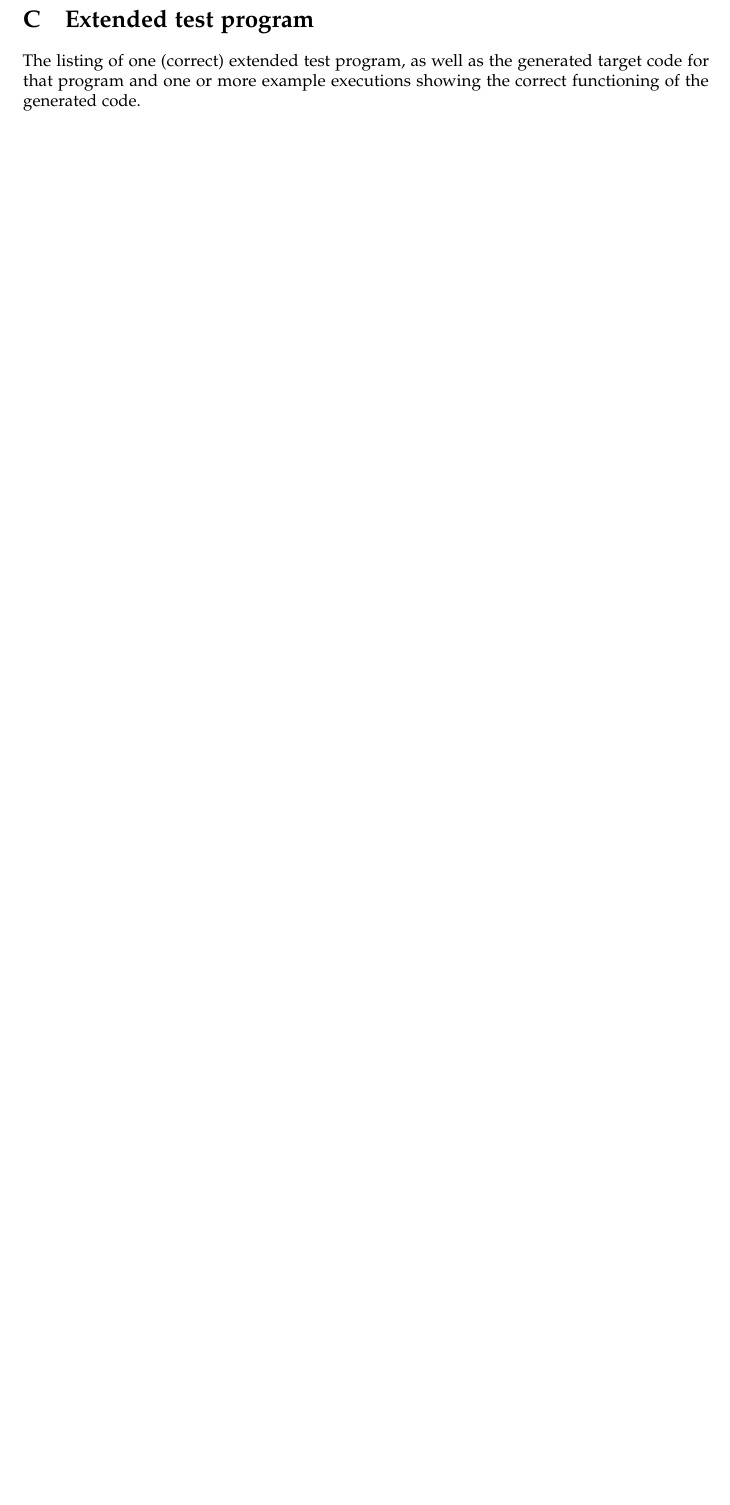
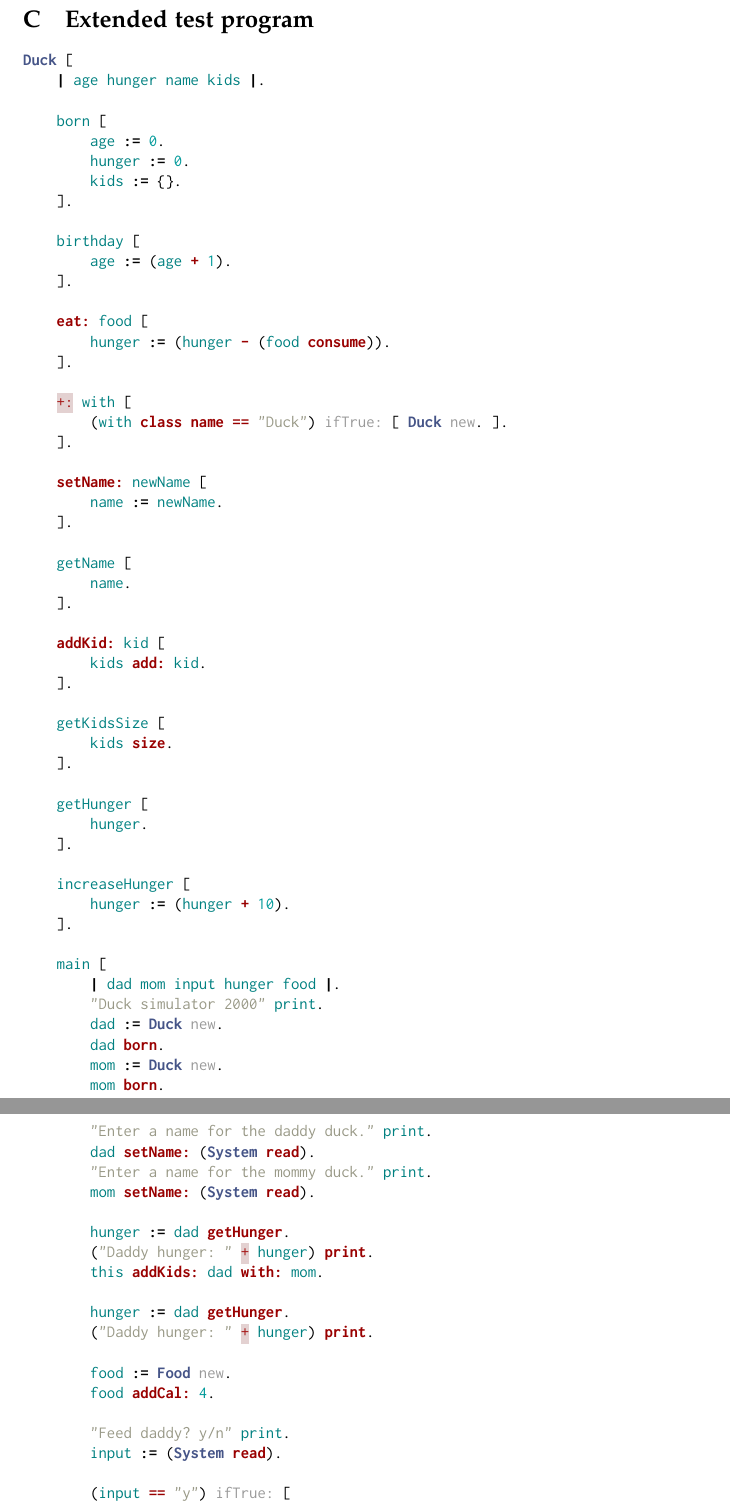
Before and after one commit to i3anaan/Babble, a LaTeX document (report/report.tex, which reads report/duck.tex): part of page 22 of 22 before the commit and two parts of pages 22 and 23 of 24 after it, the two joined at a grey line, cut so that both start at the same text, the shorter picture padded with empty space. Compiled offline with pdfLaTeX.

Commit message:
Add test program to report

```diff
--- /dev/null
+++ b/report/duck.tex
@@ -0,0 +1,72 @@
+\begin{Verbatim}[commandchars=\\\{\}]
+\PY{n+nc}{Duck} [
+    \PY{o}{|}\PY{n+nv}{ age hunger name kids }\PY{o}{|}.
+
+    \PY{n+nv}{born} [
+        \PY{n+nv}{age} \PY{o}{:=} \PY{l+m}{0}\PY{p}{.}
+        \PY{n+nv}{hunger} \PY{o}{:=} \PY{l+m}{0}\PY{p}{.}
+        \PY{n+nv}{kids} \PY{o}{:=} \PYZob{}\PYZcb{}.
+    ]\PY{p}{.}
+
+    \PY{n+nv}{birthday} [
+        \PY{n+nv}{age} \PY{o}{:=} (\PY{n+nv}{age} \PY{n+nf}{+} \PY{l+m}{1})\PY{p}{.}
+    ]\PY{p}{.}
+
+    \PY{n+nf}{eat:} \PY{n+nv}{food} [
+        \PY{n+nv}{hunger} \PY{o}{:=} (\PY{n+nv}{hunger} \PY{n+nf}{\PYZhy{}} (\PY{n+nv}{food} \PY{n+nf}{consume}))\PY{p}{.}
+    ]\PY{p}{.}
+
+    \PY{err}{+}\PY{err}{:} \PY{n+nv}{with} [
+        (\PY{n+nv}{with} \PY{n+nf}{class} \PY{n+nf}{name} \PY{n+nf}{==} \PY{c}{\PYZdq{}Duck\PYZdq{}}) \PY{n+nb}{ifTrue:} [ \PY{n+nc}{Duck} \PY{n+nb}{new}\PY{p}{.} ]\PY{p}{.}
+    ]\PY{p}{.}
+
+    \PY{n+nf}{setName:} \PY{n+nv}{newName} [
+        \PY{n+nv}{name} \PY{o}{:=} \PY{n+nv}{newName}\PY{p}{.}
+    ]\PY{p}{.}
+
+    \PY{n+nv}{getName} [
+        \PY{n+nv}{name}\PY{p}{.}
+    ]\PY{p}{.}
+
+    \PY{n+nf}{addKid:} \PY{n+nv}{kid} [
+        \PY{n+nv}{kids} \PY{n+nf}{add:} \PY{n+nv}{kid}\PY{p}{.}
+    ]\PY{p}{.}
+
+    \PY{n+nv}{getKidsSize} [
+        \PY{n+nv}{kids} \PY{n+nf}{size}\PY{p}{.}
+    ]\PY{p}{.}
+
+    \PY{n+nv}{getHunger} [
+        \PY{n+nv}{hunger}\PY{p}{.}
+    ]\PY{p}{.}
+
+    \PY{n+nv}{increaseHunger} [
+        \PY{n+nv}{hunger} \PY{o}{:=} (\PY{n+nv}{hunger} \PY{n+nf}{+} \PY{l+m}{10})\PY{p}{.}
+    ]\PY{p}{.}
+
+    \PY{n+nv}{main} [
+        \PY{o}{|}\PY{n+nv}{ dad mom input hunger food }\PY{o}{|}.
+        \PY{c}{\PYZdq{}Duck simulator 2000\PYZdq{}} \PY{n+nv}{print}\PY{p}{.}
+        \PY{n+nv}{dad} \PY{o}{:=} \PY{n+nc}{Duck} \PY{n+nb}{new}\PY{p}{.}
+        \PY{n+nv}{dad} \PY{n+nf}{born}\PY{p}{.}
+        \PY{n+nv}{mom} \PY{o}{:=} \PY{n+nc}{Duck} \PY{n+nb}{new}\PY{p}{.}
+        \PY{n+nv}{mom} \PY{n+nf}{born}\PY{p}{.}
+        \PY{c}{\PYZdq{}Enter a name for the daddy duck.\PYZdq{}} \PY{n+nv}{print}\PY{p}{.}
+        \PY{n+nv}{dad} \PY{n+nf}{setName:} (\PY{n+nc}{System} \PY{n+nf}{read})\PY{p}{.}
+        \PY{c}{\PYZdq{}Enter a name for the mommy duck.\PYZdq{}} \PY{n+nv}{print}\PY{p}{.}
+        \PY{n+nv}{mom} \PY{n+nf}{setName:} (\PY{n+nc}{System} \PY{n+nf}{read})\PY{p}{.}
+
+        \PY{n+nv}{hunger} \PY{o}{:=} \PY{n+nv}{dad} \PY{n+nf}{getHunger}\PY{p}{.}
+        (\PY{c}{\PYZdq{}Daddy hunger: \PYZdq{}} \PY{err}{+} \PY{n+nv}{hunger}) \PY{n+nf}{print}\PY{p}{.}
+        \PY{n+nv}{this} \PY{n+nf}{addKids:} \PY{n+nv}{dad} \PY{n+nf}{with:} \PY{n+nv}{mom}\PY{p}{.}
+
+        \PY{n+nv}{hunger} \PY{o}{:=} \PY{n+nv}{dad} \PY{n+nf}{getHunger}\PY{p}{.}
+        (\PY{c}{\PYZdq{}Daddy hunger: \PYZdq{}} \PY{err}{+} \PY{n+nv}{hunger}) \PY{n+nf}{print}\PY{p}{.}
+
+        \PY{n+nv}{food} \PY{o}{:=} \PY{n+nc}{Food} \PY{n+nb}{new}\PY{p}{.}
+        \PY{n+nv}{food} \PY{n+nf}{addCal:} \PY{l+m}{4}\PY{p}{.}
+
+        \PY{c}{\PYZdq{}Feed daddy? y/n\PYZdq{}} \PY{n+nv}{print}\PY{p}{.}
+        \PY{n+nv}{input} \PY{o}{:=} (\PY{n+nc}{System} \PY{n+nf}{read})\PY{p}{.}
+
+        (\PY{n+nv}{input} \PY{n+nf}{==} \PY{c}{\PYZdq{}y\PYZdq{}}) \PY{n+nb}{ifTrue:} [
@@ -0,0 +110 @@
+\PY{n+nc}{Food} [
--- a/report/report.tex
+++ b/report/report.tex
@@ -452,8 +451,8 @@ This tree visitor converts an ANTLR parse tree into our intermediate representat
 \input{visitor}
 
 \section{Extended test program}
-The listing of one (correct) extended test program, as well as the generated
-target code for that program and one or more example executions showing the correct functioning of the generated code.
+
+\input{duck}
 
 \end{appendices}
 
```
Also changed, not shown: report/pygments.tex (+49 -49 lines), report/Makefile, report/duck.tex (51 more changed lines), report/report.tex (1 more changed lines).
